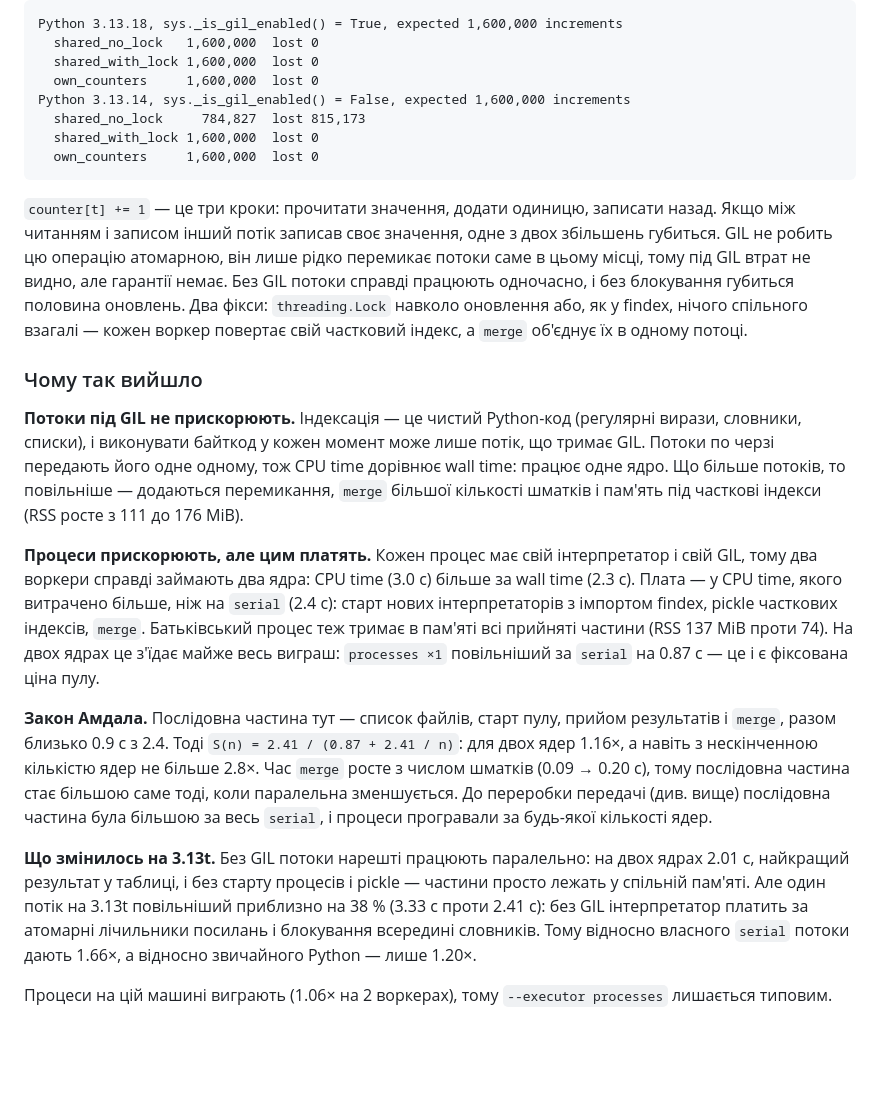
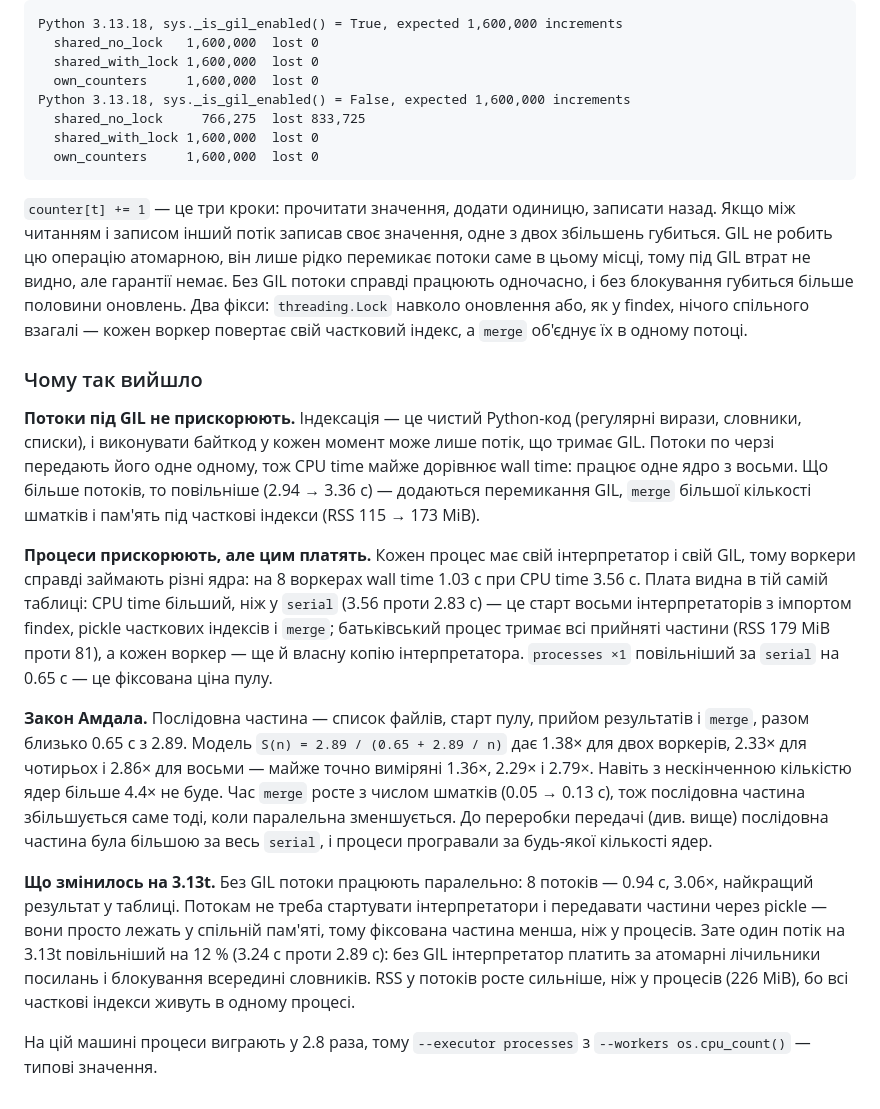
Before and after one commit to nikitavasylevskyi/findex, a Markdown page: README.md, the part around one of its changes. Drawn GitHub-style; blank space fills up the shorter version.

````diff
--- a/README.md
+++ b/README.md
@@ -358,8 +362,8 @@ Python 3.13.18, sys._is_gil_enabled() = True, expected 1,600,000 increments
   shared_no_lock   1,600,000  lost 0
   shared_with_lock 1,600,000  lost 0
   own_counters     1,600,000  lost 0
-Python 3.13.14, sys._is_gil_enabled() = False, expected 1,600,000 increments
-  shared_no_lock     784,827  lost 815,173
+Python 3.13.18, sys._is_gil_enabled() = False, expected 1,600,000 increments
+  shared_no_lock     766,275  lost 833,725
   shared_with_lock 1,600,000  lost 0
   own_counters     1,600,000  lost 0
 ```
@@ -367,33 +371,35 @@ Python 3.13.14, sys._is_gil_enabled() = False, expected 1,600,000 increments
 `counter[t] += 1` — це три кроки: прочитати значення, додати одиницю, записати назад. Якщо між читанням і записом
 інший потік записав своє значення, одне з двох збільшень губиться. GIL не робить цю операцію атомарною, він лише
 рідко перемикає потоки саме в цьому місці, тому під GIL втрат не видно, але гарантії немає. Без GIL потоки справді
-працюють одночасно, і без блокування губиться половина оновлень. Два фікси: `threading.Lock` навколо оновлення або,
-як у findex, нічого спільного взагалі — кожен воркер повертає свій частковий індекс, а `merge` об'єднує їх в одному
-потоці.
+працюють одночасно, і без блокування губиться більше половини оновлень. Два фікси: `threading.Lock` навколо
+оновлення або, як у findex, нічого спільного взагалі — кожен воркер повертає свій частковий індекс, а `merge`
+об'єднує їх в одному потоці.
 
 ### Чому так вийшло
 
 **Потоки під GIL не прискорюють.** Індексація — це чистий Python-код (регулярні вирази, словники, списки), і
 виконувати байткод у кожен момент може лише потік, що тримає GIL. Потоки по черзі передають його одне одному, тож
-CPU time дорівнює wall time: працює одне ядро. Що більше потоків, то повільніше — додаються перемикання, `merge`
-більшої кількості шматків і пам'ять під часткові індекси (RSS росте з 111 до 176 MiB).
+CPU time майже дорівнює wall time: працює одне ядро з восьми. Що більше потоків, то повільніше (2.94 → 3.36 с) —
+додаються перемикання GIL, `merge` більшої кількості шматків і пам'ять під часткові індекси (RSS 115 → 173 MiB).
 
-**Процеси прискорюють, але цим платять.** Кожен процес має свій інтерпретатор і свій GIL, тому два воркери справді
-займають два ядра: CPU time (3.0 с) більше за wall time (2.3 с). Плата — у CPU time, якого витрачено більше, ніж на
-`serial` (2.4 с): старт нових інтерпретаторів з імпортом findex, pickle часткових індексів, `merge`. Батьківський
-процес теж тримає в пам'яті всі прийняті частини (RSS 137 MiB проти 74). На двох ядрах це з'їдає майже весь виграш:
-`processes ×1` повільніший за `serial` на 0.87 с — це і є фіксована ціна пулу.
+**Процеси прискорюють, але цим платять.** Кожен процес має свій інтерпретатор і свій GIL, тому воркери справді
+займають різні ядра: на 8 воркерах wall time 1.03 с при CPU time 3.56 с. Плата видна в тій самій таблиці: CPU time
+більший, ніж у `serial` (3.56 проти 2.83 с) — це старт восьми інтерпретаторів з імпортом findex, pickle часткових
+індексів і `merge`; батьківський процес тримає всі прийняті частини (RSS 179 MiB проти 81), а кожен воркер — ще й
+власну копію інтерпретатора. `processes ×1` повільніший за `serial` на 0.65 с — це фіксована ціна пулу.
 
-**Закон Амдала.** Послідовна частина тут — список файлів, старт пулу, прийом результатів і `merge`, разом близько
-0.9 с з 2.4. Тоді `S(n) = 2.41 / (0.87 + 2.41 / n)`: для двох ядер 1.16×, а навіть з нескінченною кількістю ядер не
-більше 2.8×. Час `merge` росте з числом шматків (0.09 → 0.20 с), тому послідовна частина стає більшою саме тоді, коли
-паралельна зменшується. До переробки передачі (див. вище) послідовна частина була більшою за весь `serial`, і
-процеси програвали за будь-якої кількості ядер.
+**Закон Амдала.** Послідовна частина — список файлів, старт пулу, прийом результатів і `merge`, разом близько
+0.65 с з 2.89. Модель `S(n) = 2.89 / (0.65 + 2.89 / n)` дає 1.38× для двох воркерів, 2.33× для чотирьох і 2.86× для
+восьми — майже точно виміряні 1.36×, 2.29× і 2.79×. Навіть з нескінченною кількістю ядер більше 4.4× не буде. Час
+`merge` росте з числом шматків (0.05 → 0.13 с), тож послідовна частина збільшується саме тоді, коли паралельна
+зменшується. До переробки передачі (див. вище) послідовна частина була більшою за весь `serial`, і процеси
+програвали за будь-якої кількості ядер.
 
-**Що змінилось на 3.13t.** Без GIL потоки нарешті працюють паралельно: на двох ядрах 2.01 с, найкращий результат у
-таблиці, і без старту процесів і pickle — частини просто лежать у спільній пам'яті. Але один потік на 3.13t
-повільніший приблизно на 38 % (3.33 с проти 2.41 с): без GIL інтерпретатор платить за атомарні лічильники посилань і
-блокування всередині словників. Тому відносно власного `serial` потоки дають 1.66×, а відносно звичайного Python —
-лише 1.20×.
+**Що змінилось на 3.13t.** Без GIL потоки працюють паралельно: 8 потоків — 0.94 с, 3.06×, найкращий результат у
+таблиці. Потокам не треба стартувати інтерпретатори і передавати частини через pickle — вони просто лежать у спільній
+пам'яті, тому фіксована частина менша, ніж у процесів. Зате один потік на 3.13t повільніший на 12 % (3.24 с проти
+2.89 с): без GIL інтерпретатор платить за атомарні лічильники посилань і блокування всередині словників. RSS у
+потоків росте сильніше, ніж у процесів (226 MiB), бо всі часткові індекси живуть в одному процесі.
 
-Процеси на цій машині виграють (1.06× на 2 воркерах), тому `--executor processes` лишається типовим.
+На цій машині процеси виграють у 2.8 раза, тому `--executor processes` з `--workers os.cpu_count()` — типові
+значення.
````
Also changed, not shown: other parts of README.md (+30 -26 lines), docs/lab5-speedup-ryzen.png (added), 5 other files.
